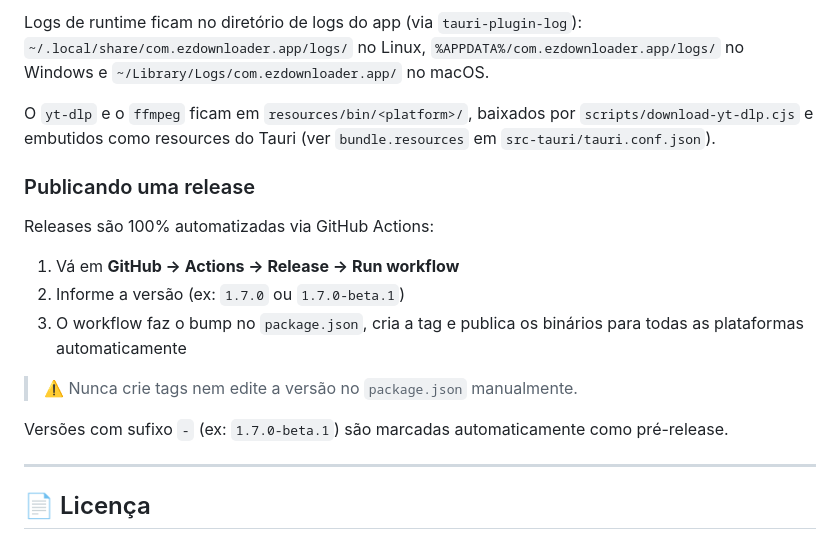
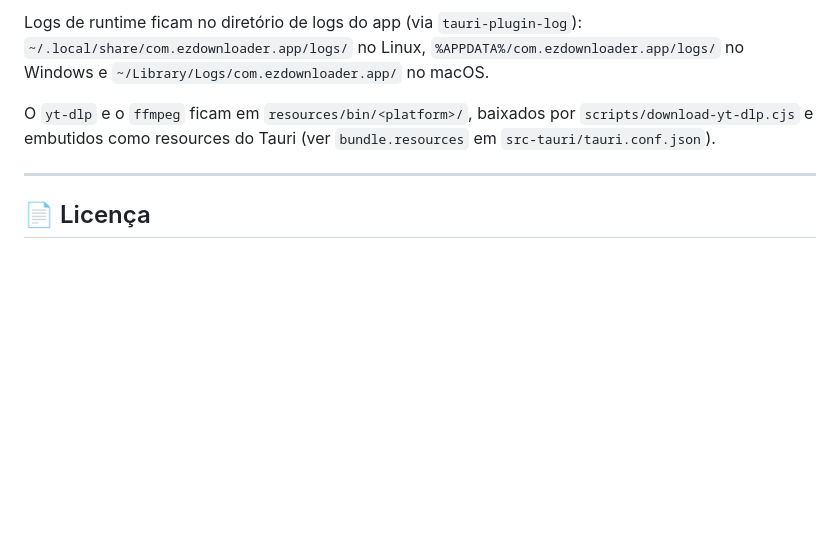
Before and after one commit to zerobertoo/EZ-Downloader, a Markdown page: README.md, the part around the change. Drawn GitHub-style; folded sections open; blank space fills up the shorter version.

Commit message:
Remove release publishing instructions from README
Removed instructions for publishing a release via GitHub Actions.

```diff
--- a/README.md
+++ b/README.md
@@ -119,20 +119,6 @@ Logs de runtime ficam no diretório de logs do app (via `tauri-plugin-log`): `~/
 
 O `yt-dlp` e o `ffmpeg` ficam em `resources/bin/<platform>/`, baixados por `scripts/download-yt-dlp.cjs` e embutidos como resources do Tauri (ver `bundle.resources` em `src-tauri/tauri.conf.json`).
 
-### Publicando uma release
-
-Releases são 100% automatizadas via GitHub Actions:
-
-1. Vá em **GitHub → Actions → Release → Run workflow**
-2. Informe a versão (ex: `1.7.0` ou `1.7.0-beta.1`)
-3. O workflow faz o bump no `package.json`, cria a tag e publica os binários para todas as plataformas automaticamente
-
-> ⚠️ Nunca crie tags nem edite a versão no `package.json` manualmente.
-
-Versões com sufixo `-` (ex: `1.7.0-beta.1`) são marcadas automaticamente como pré-release.
-
-</details>
-
 ---
 
 ## 📄 Licença
```
